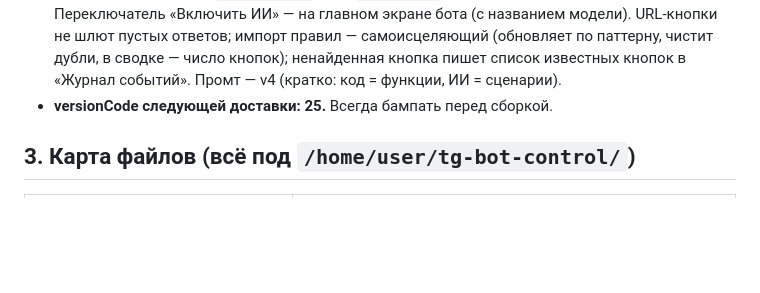
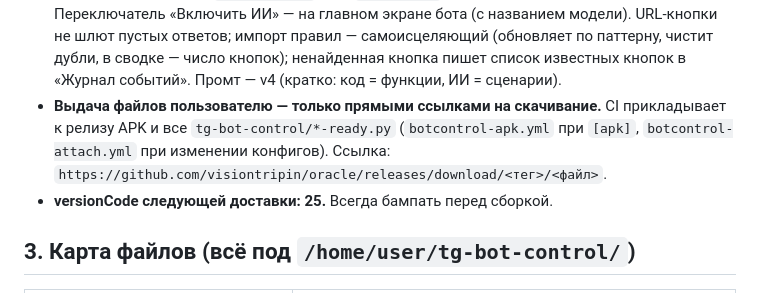
Before and after one commit to visiontripin/oracle, a Markdown page: tg-bot-control/ПЕРЕДАЧА-КОНТЕКСТА.md, the part around the change. GitHub-like rendering; blank space fills up the shorter version.

Commit message:
docs: файлы пользователю — прямыми ссылками из релиза
Co-authored-by: arena-agent <297053741+arena-agent@users.noreply.github.com>

```diff
--- a/tg-bot-control/ПЕРЕДАЧА-КОНТЕКСТА.md
+++ b/tg-bot-control/ПЕРЕДАЧА-КОНТЕКСТА.md
@@ -40,6 +40,10 @@ Telegram-ботов:,long polling через Telegram Bot API, LLM **строг
   в имитации). Остались только подсказки и промт, по которому нейросеть
   генерирует конфиг под задачу.
 - **v1.5.3 — ИИ только по необходимости:** функции бота выполняются КОДОМ (правила, кнопки, наборы, скрипты, расписание); ИИ по умолчанию выключен и отвечает только в отдельных сценариях — команда `/chat вопрос` (или `/ai вопрос`) и правила с действием «ИИ». Переключатель «Включить ИИ» — на главном экране бота (с названием модели). URL-кнопки не шлют пустых ответов; импорт правил — самоисцеляющий (обновляет по паттерну, чистит дубли, в сводке — число кнопок); ненайденная кнопка пишет список известных кнопок в «Журнал событий». Промт — v4 (кратко: код = функции, ИИ = сценарии).
+- **Выдача файлов пользователю — только прямыми ссылками на скачивание.**
+  CI прикладывает к релизу APK и все `tg-bot-control/*-ready.py`
+  (`botcontrol-apk.yml` при `[apk]`, `botcontrol-attach.yml` при изменении
+  конфигов). Ссылка: `https://github.com/visiontripin/oracle/releases/download/<тег>/<файл>`.
 - **versionCode следующей доставки: 25.** Всегда бампать перед сборкой.
 
 ## 3. Карта файлов (всё под `/home/user/tg-bot-control/`)
```
